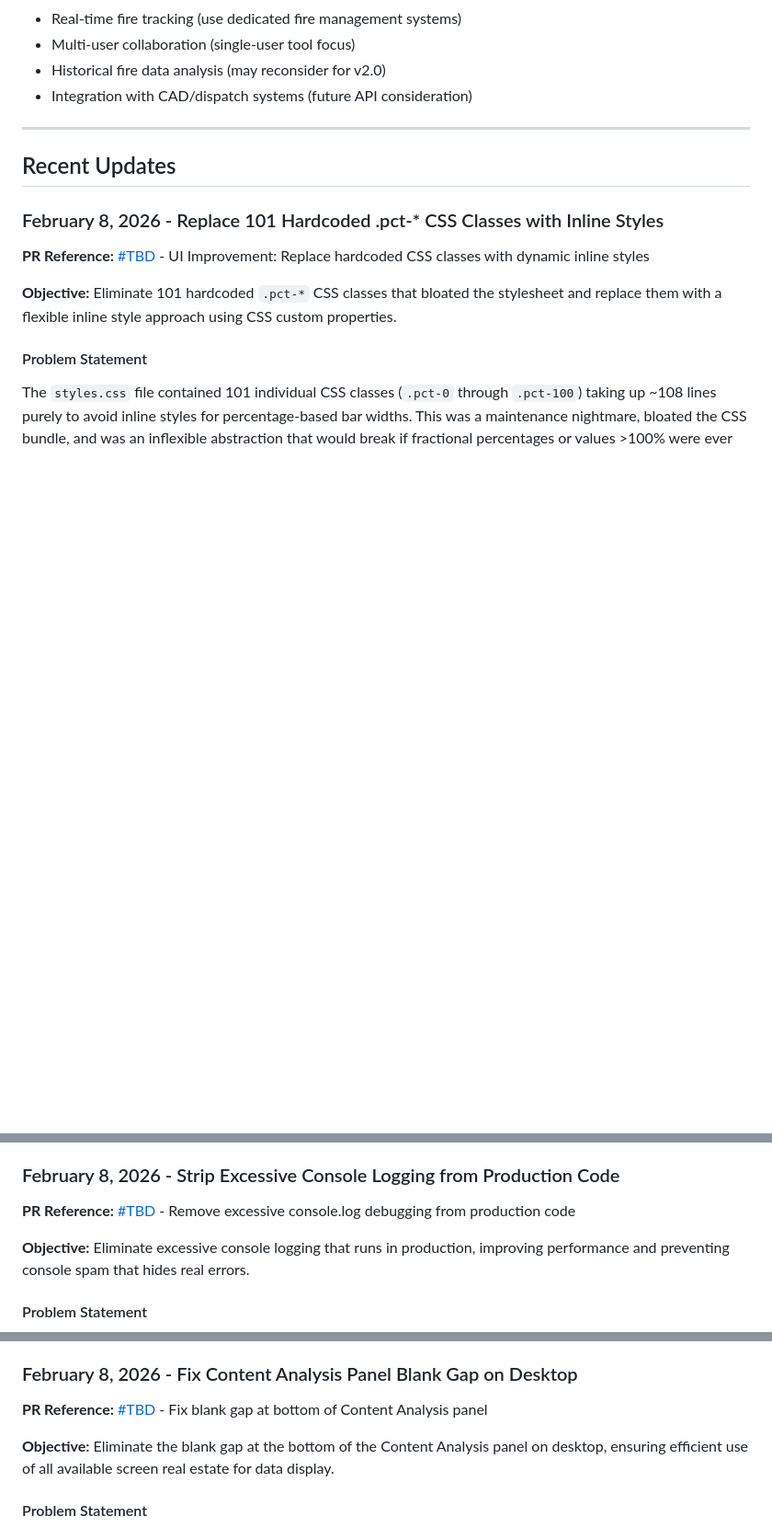
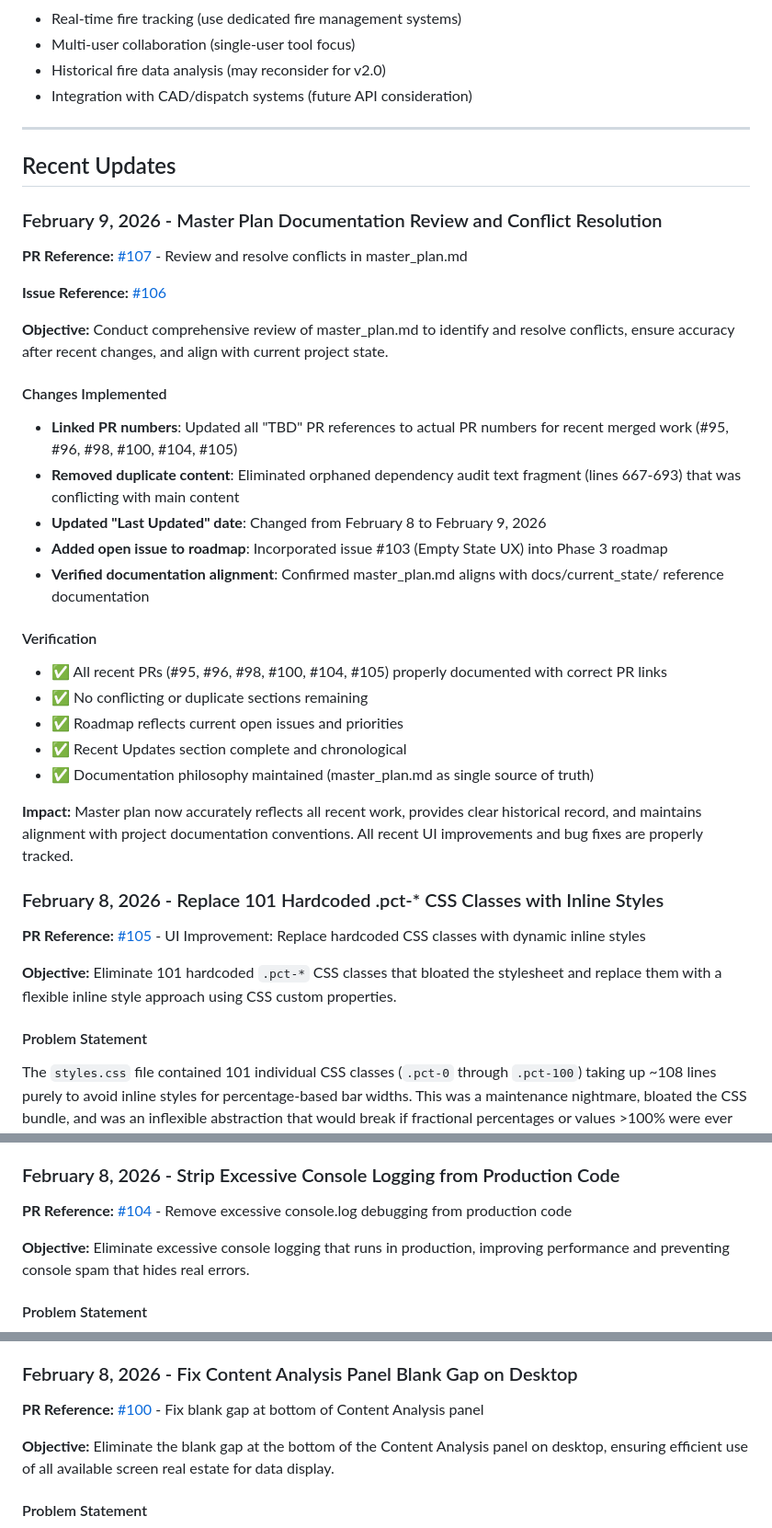
Before and after one commit to richardthorek/fireBreakCalculator, a Markdown page: master_plan.md, 3 parts joined by grey strips. Shown at 92% size. Rendered like a GitHub page; blank space fills up the shorter version.

```diff
--- a/master_plan.md
+++ b/master_plan.md
@@ -119,9 +119,33 @@ Empower rural firefighters and emergency response teams with a modern, accessibl
 
 ## Recent Updates
 
+### February 9, 2026 - Master Plan Documentation Review and Conflict Resolution
+
+**PR Reference:** [#107](https://github.com/richardthorek/fireBreakCalculator/pull/107) - Review and resolve conflicts in master_plan.md
+
+**Issue Reference:** [#106](https://github.com/richardthorek/fireBreakCalculator/issues/106)
+
+**Objective:** Conduct comprehensive review of master_plan.md to identify and resolve conflicts, ensure accuracy after recent changes, and align with current project state.
+
+#### Changes Implemented
+- **Linked PR numbers**: Updated all "TBD" PR references to actual PR numbers for recent merged work (#95, #96, #98, #100, #104, #105)
+- **Removed duplicate content**: Eliminated orphaned dependency audit text fragment (lines 667-693) that was conflicting with main content
+- **Updated "Last Updated" date**: Changed from February 8 to February 9, 2026
+- **Added open issue to roadmap**: Incorporated issue #103 (Empty State UX) into Phase 3 roadmap
+- **Verified documentation alignment**: Confirmed master_plan.md aligns with docs/current_state/ reference documentation
+
+#### Verification
+- ✅ All recent PRs (#95, #96, #98, #100, #104, #105) properly documented with correct PR links
+- ✅ No conflicting or duplicate sections remaining
+- ✅ Roadmap reflects current open issues and priorities
+- ✅ Recent Updates section complete and chronological
+- ✅ Documentation philosophy maintained (master_plan.md as single source of truth)
+
+**Impact:** Master plan now accurately reflects all recent work, provides clear historical record, and maintains alignment with project documentation conventions. All recent UI improvements and bug fixes are properly tracked.
+
 ### February 8, 2026 - Replace 101 Hardcoded .pct-* CSS Classes with Inline Styles
 
-**PR Reference:** [#TBD](https://github.com/richardthorek/fireBreakCalculator/pull/TBD) - UI Improvement: Replace hardcoded CSS classes with dynamic inline styles
+**PR Reference:** [#105](https://github.com/richardthorek/fireBreakCalculator/pull/105) - UI Improvement: Replace hardcoded CSS classes with dynamic inline styles
 
 **Objective:** Eliminate 101 hardcoded `.pct-*` CSS classes that bloated the stylesheet and replace them with a flexible inline style approach using CSS custom properties.
 
@@ -150,7 +174,7 @@ The `styles.css` file contained 101 individual CSS classes (`.pct-0` through `.p
 **Impact:** Reduced CSS bundle size, improved maintainability, and increased flexibility. The codebase is now cleaner and more professional. This change demonstrates proper use of inline styles for truly dynamic values that don't need CSS classes.
 ### February 8, 2026 - Strip Excessive Console Logging from Production Code
 
-**PR Reference:** [#TBD](https://github.com/richardthorek/fireBreakCalculator/pull/TBD) - Remove excessive console.log debugging from production code
+**PR Reference:** [#104](https://github.com/richardthorek/fireBreakCalculator/pull/104) - Remove excessive console.log debugging from production code
 
 **Objective:** Eliminate excessive console logging that runs in production, improving performance and preventing console spam that hides real errors.
 
@@ -192,7 +216,7 @@ The `styles.css` file contained 101 individual CSS classes (`.pct-0` through `.p
 
 ### February 8, 2026 - Fix Content Analysis Panel Blank Gap on Desktop
 
-**PR Reference:** [#TBD](https://github.com/richardthorek/fireBreakCalculator/pull/TBD) - Fix blank gap at bottom of Content Analysis panel
+**PR Reference:** [#100](https://github.com/richardthorek/fireBreakCalculator/pull/100) - Fix blank gap at bottom of Content Analysis panel
 
 **Objective:** Eliminate the blank gap at the bottom of the Content Analysis panel on desktop, ensuring efficient use of all available screen real estate for data display.
 
```
Also changed, not shown: other parts of master_plan.md (+12 -33 lines).
